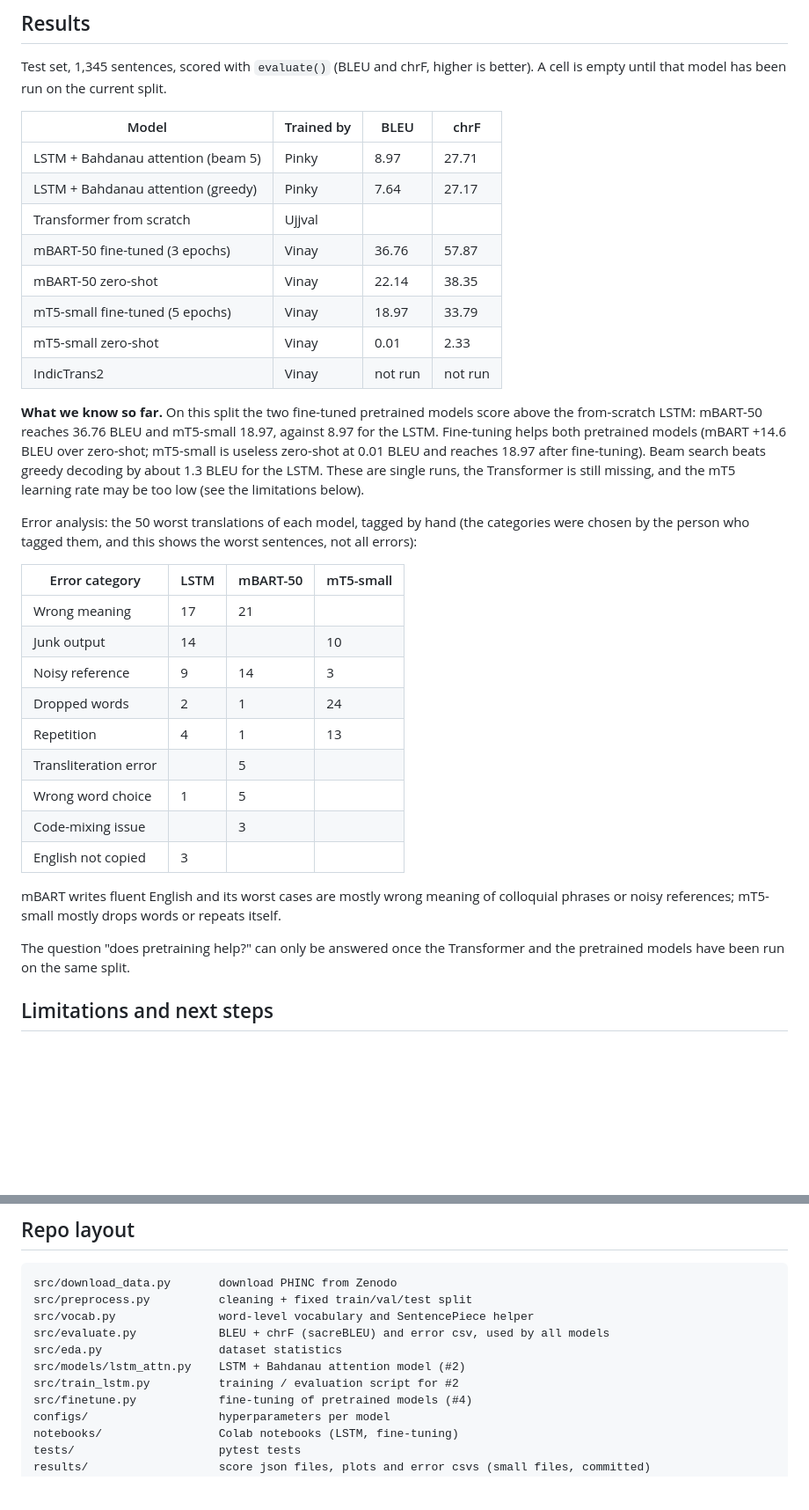
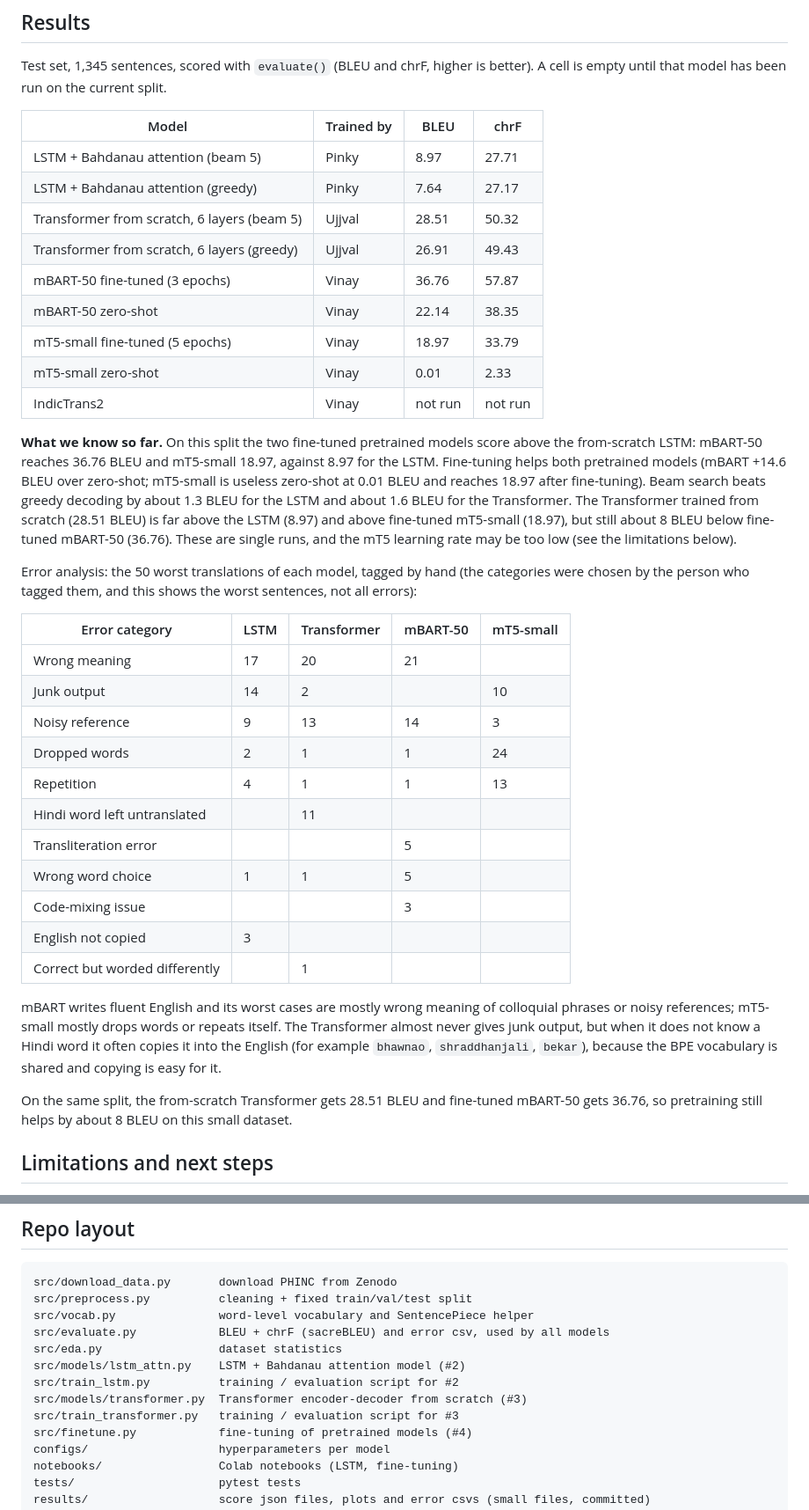
Before and after one commit to Swati89923/Translate-Roman-script-code-mixed-Hinglish-into-English, a Markdown page: README.md, 2 parts joined by grey strips. Shown at 88% size. Rendered like a GitHub page; blank space fills up the shorter version.

```diff
--- a/README.md
+++ b/README.md
@@ -206,7 +238,8 @@ A cell is empty until that model has been run on the current split.
 | --- | --- | --- | --- |
 | LSTM + Bahdanau attention (beam 5) | Pinky | 8.97 | 27.71 |
 | LSTM + Bahdanau attention (greedy) | Pinky | 7.64 | 27.17 |
-| Transformer from scratch | Ujjval | | |
+| Transformer from scratch, 6 layers (beam 5) | Ujjval | 28.51 | 50.32 |
+| Transformer from scratch, 6 layers (greedy) | Ujjval | 26.91 | 49.43 |
 | mBART-50 fine-tuned (3 epochs) | Vinay | 36.76 | 57.87 |
 | mBART-50 zero-shot | Vinay | 22.14 | 38.35 |
 | mT5-small fine-tuned (5 epochs) | Vinay | 18.97 | 33.79 |
@@ -217,29 +250,36 @@ A cell is empty until that model has been run on the current split.
 from-scratch LSTM: mBART-50 reaches 36.76 BLEU and mT5-small 18.97, against 8.97 for the LSTM.
 Fine-tuning helps both pretrained models (mBART +14.6 BLEU over zero-shot; mT5-small is useless
 zero-shot at 0.01 BLEU and reaches 18.97 after fine-tuning). Beam search beats greedy decoding by
-about 1.3 BLEU for the LSTM. These are single runs, the Transformer is still missing, and the mT5
-learning rate may be too low (see the limitations below).
+about 1.3 BLEU for the LSTM and about 1.6 BLEU for the Transformer. The Transformer trained from
+scratch (28.51 BLEU) is far above the LSTM (8.97) and above fine-tuned mT5-small (18.97), but still
+about 8 BLEU below fine-tuned mBART-50 (36.76). These are single runs, and the mT5 learning rate may
+be too low (see the limitations below).
 
 Error analysis: the 50 worst translations of each model, tagged by hand (the categories were
 chosen by the person who tagged them, and this shows the worst sentences, not all errors):
 
-| Error category | LSTM | mBART-50 | mT5-small |
-| --- | --- | --- | --- |
-| Wrong meaning | 17 | 21 | |
-| Junk output | 14 | | 10 |
-| Noisy reference | 9 | 14 | 3 |
-| Dropped words | 2 | 1 | 24 |
-| Repetition | 4 | 1 | 13 |
-| Transliteration error | | 5 | |
-| Wrong word choice | 1 | 5 | |
-| Code-mixing issue | | 3 | |
-| English not copied | 3 | | |
+| Error category | LSTM | Transformer | mBART-50 | mT5-small |
+| --- | --- | --- | --- | --- |
+| Wrong meaning | 17 | 20 | 21 | |
+| Junk output | 14 | 2 | | 10 |
+| Noisy reference | 9 | 13 | 14 | 3 |
+| Dropped words | 2 | 1 | 1 | 24 |
+| Repetition | 4 | 1 | 1 | 13 |
+| Hindi word left untranslated | | 11 | | |
+| Transliteration error | | | 5 | |
+| Wrong word choice | 1 | 1 | 5 | |
+| Code-mixing issue | | | 3 | |
+| English not copied | 3 | | | |
+| Correct but worded differently | | 1 | | |
 
 mBART writes fluent English and its worst cases are mostly wrong meaning of colloquial phrases or
-noisy references; mT5-small mostly drops words or repeats itself.
+noisy references; mT5-small mostly drops words or repeats itself. The Transformer almost never
+gives junk output, but when it does not know a Hindi word it often copies it into the English
+(for example `bhawnao`, `shraddhanjali`, `bekar`), because the BPE vocabulary is shared and copying
+is easy for it.
 
-The question "does pretraining help?" can only be answered once the Transformer and the
-pretrained models have been run on the same split.
+On the same split, the from-scratch Transformer gets 28.51 BLEU and fine-tuned mBART-50 gets 36.76,
+so pretraining still helps by about 8 BLEU on this small dataset.
 
 ## Limitations and next steps
 
@@ -282,6 +322,8 @@ src/evaluate.py            BLEU + chrF (sacreBLEU) and error csv, used by all mo
 src/eda.py                 dataset statistics
 src/models/lstm_attn.py    LSTM + Bahdanau attention model (#2)
 src/train_lstm.py          training / evaluation script for #2
+src/models/transformer.py  Transformer encoder-decoder from scratch (#3)
+src/train_transformer.py   training / evaluation script for #3
 src/finetune.py            fine-tuning of pretrained models (#4)
 configs/                   hyperparameters per model
 notebooks/                 Colab notebooks (LSTM, fine-tuning)
```
Also changed, not shown: other parts of README.md (+35 -3 lines), results/transformer_deep_curves.png (added), results/transformer_small_curves.png (added), 13 other files.
